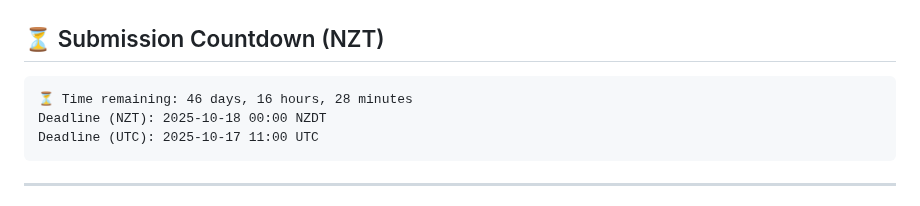
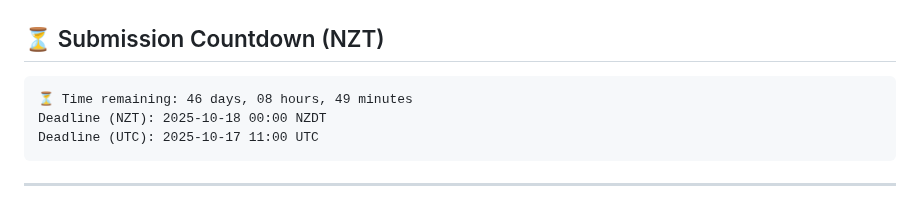
Before and after one commit to greateden/Verlan-Identification-Normalisation, a Markdown page: docs/readme.md, the part around the change. Rendered like a GitHub page.

Commit message:
chore(docs): auto-update countdown & repo tree [skip ci]

````diff
--- a/docs/readme.md
+++ b/docs/readme.md
@@ -10,7 +10,7 @@ under the supervision of Lech Szymanski and Veronica Liesaputra.
 
 <!-- DUE:START -->
 ```text
-⏳ Time remaining: 46 days, 16 hours, 28 minutes
+⏳ Time remaining: 46 days, 08 hours, 49 minutes
 Deadline (NZT): 2025-10-18 00:00 NZDT
 Deadline (UTC): 2025-10-17 11:00 UTC
 ```
````
